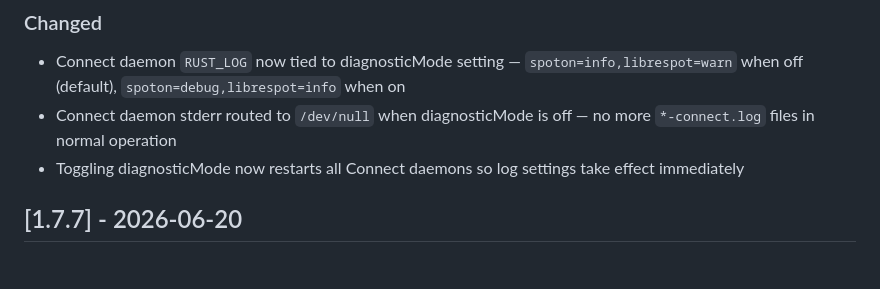
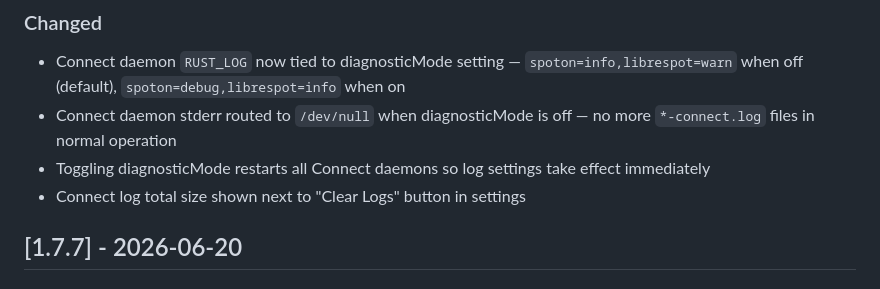
Before and after one commit to ElMikosch/spoton, a Markdown page: CHANGELOG.md, the part around the change. Rendered like a GitHub page.

Commit message:
chore: finalize CHANGELOG for v1.7.8 release
Co-Authored-By: Claude Opus 4.6 (1M context) <noreply@anthropic.com>

```diff
--- a/CHANGELOG.md
+++ b/CHANGELOG.md
@@ -12,7 +12,8 @@ Format based on [Keep a Changelog](https://keepachangelog.com/en/1.1.0/).
 ### Changed
 - Connect daemon `RUST_LOG` now tied to diagnosticMode setting — `spoton=info,librespot=warn` when off (default), `spoton=debug,librespot=info` when on
 - Connect daemon stderr routed to `/dev/null` when diagnosticMode is off — no more `*-connect.log` files in normal operation
-- Toggling diagnosticMode now restarts all Connect daemons so log settings take effect immediately
+- Toggling diagnosticMode restarts all Connect daemons so log settings take effect immediately
+- Connect log total size shown next to "Clear Logs" button in settings
 
 ## [1.7.7] - 2026-06-20
 ### Added
```
